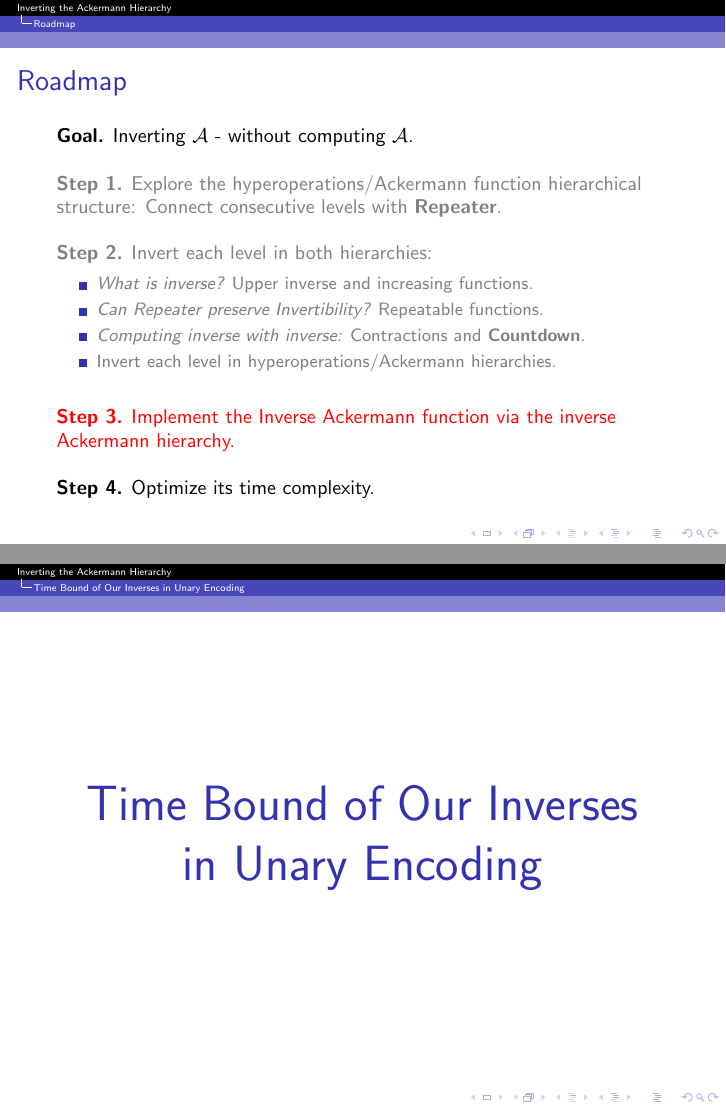
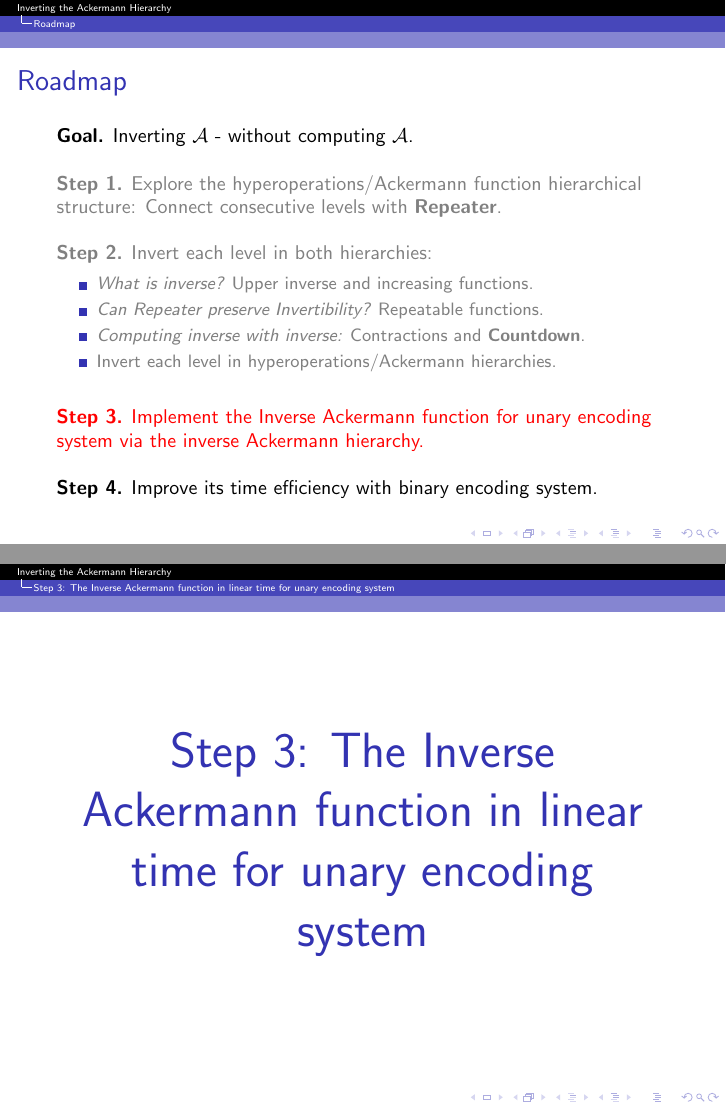
Before and after one commit to anshumanmohan/inv-ack, LaTeX slides (presentation/presentation.tex, which reads presentation/inv-ack-improve.tex): pages 38 and 39 of 41 before the commit and pages 38 and 39 of 43 after it, joined at a grey line. Compiled offline with pdfLaTeX.

Commit message:
Added some more slides

```diff
--- /dev/null
+++ b/presentation/inv-ack-improve.tex
@@ -0,0 +1,44 @@
+\subsection{Implementations}
+\begin{frame}
+\frametitle{Implementation idea}
+\textbf{Redefinition.}
+$
+\alpha(n) = \min\{k: n\le A(k, k) \} \triangleq \min\{k: \alpha_k(n)\le k \}
+$
+
+\bigskip
+
+\textbf{The worker function.} Given a budget $b$, computes the decreasing chain $\big\{\alpha_0(n), \alpha_1(n), \ldots, \alpha_b(n) \big\}$, stops prematurely upon a $k$ s.t. $\alpha_k(n)\le k$.
+
+\bigskip
+
+\textbf{Advantage.} $\alpha_{i+1}(n) = \cdt{\big(\alpha_i\big)}{1}\big(\alpha_i(n)\big)$ $\implies$ next element is computable from the previous.
+
+\bigskip
+
+\textbf{Budget choice.} Any $b$ such that $\alpha_b(n) \le b$ suffices. Simplest choice is $b \triangleq n$.
+\end{frame}
+
+
+
+\begin{frame}[fragile]
+\frametitle{The worker function}
+
+$\displaystyle 	\alpha^{\W}(f, n, k, b) = \begin{cases}
+k & \text{if } b = 0 \vee n\le k \\ \alpha^{\W}(\cdt{f}{1}\circ f , \cdt{f}{1}(n), k+1, b-1) & \text{if } b \ge 1 \wedge n \ge k+1
+\end{cases}$
+\begin{lstlisting}
+`\href{https://github.com/inv-ack/inv-ack/blob/7270e64a2600b771f2b1b1b151f7d13fb2ae6c97/inv_ack.v#L155-L161} {Fixpoint inv\_ack\_wkr}` (f : nat -> nat) (n k b : nat) : nat :=
+match b with 0 => 0 | S b' =>
+if (n <=? k) then k else let g := (countdown_to f 1) in
+inv_ack_wkr (compose g f) (g n) (S k) b
+end.
+\end{lstlisting}
+
+\textbf{Observation.}  when $\alpha_i(n) > i$ and $b > i$, we have
+$$\alpha^{\W}\big(\alpha_i, \alpha_i(n), i, b - i\big)
+= \alpha^{\W}\big(\alpha_{i+1}, \alpha_{i+1}(n), i+1, b - (i+1)\big)$$
+
+$\implies$ $\alpha^{\W}$ moves to next element, while decreasing budget by 1. Stops at the first time $\alpha_i(n)\le i$ or when budget reaches $0$.
+
+\end{frame}
--- a/presentation/presentation.tex
+++ b/presentation/presentation.tex
@@ -313,11 +313,11 @@ function~$\Ack(n)$ and show that these functions are consistent with the usual d
 
 \bigskip
 
-\textbf{Step 3.} Implement the Inverse Ackermann function via the inverse Ackermann hierarchy.
+\textbf{Step 3.} Implement the Inverse Ackermann function for unary encoding system via the inverse Ackermann hierarchy.
 
 \bigskip
 
-\textbf{Step 4.} Optimize its time complexity.
+\textbf{Step 4.} Improve its time efficiency with binary encoding system.
 \end{frame}
 
 \section{Step 1: Hyperoperations and Ackermann via Repeater}
@@ -350,11 +350,11 @@ function~$\Ack(n)$ and show that these functions are consistent with the usual d
 
 \bigskip
 
-\textbf{Step 3.} Implement the Inverse Ackermann function via the inverse Ackermann hierarchy.
+\textbf{Step 3.} Implement the Inverse Ackermann function for unary encoding system via the inverse Ackermann hierarchy.
 
 \bigskip
 
-\textbf{Step 4.} Optimize its time complexity.
+\textbf{Step 4.} Improve its time efficiency with binary encoding system.
 \end{frame}
 
 \section{Step 2: Inverting the hyperoperations/Ackermman hierarchies via Countdown}
@@ -390,13 +390,13 @@ function~$\Ack(n)$ and show that these functions are consistent with the usual d
 
 \bigskip
 
-\textcolor<2>{red}{\textbf{Step 3.} Implement the Inverse Ackermann function via the inverse Ackermann hierarchy.}
+\textcolor<2>{red}{\textbf{Step 3.} Implement the Inverse Ackermann function for unary encoding system via the inverse Ackermann hierarchy.}
 
 \bigskip
 
-\textbf{Step 4.} Optimize its time complexity.
+\textbf{Step 4.} Improve its time efficiency with binary encoding system.
 \end{frame}
 
 
-\section{Time Bound of Our Inverses in Unary Encoding}
+\section{Step 3: The Inverse Ackermann function in linear time for unary encoding system}
 \label{sec: inv-ack}
@@ -404,5 +404,5 @@ function~$\Ack(n)$ and show that these functions are consistent with the usual d
 
-\section{Performance Improvement With Binary Encoding}
+\section{Step 4: The Inverse Ackermann function in logarithmic time for binary encoding system}
 \label{sec: binary}
 %\input{binary.tex}
 
```
Also changed, not shown: presentation/presentation.tex (2 more changed lines), 2 other files.
